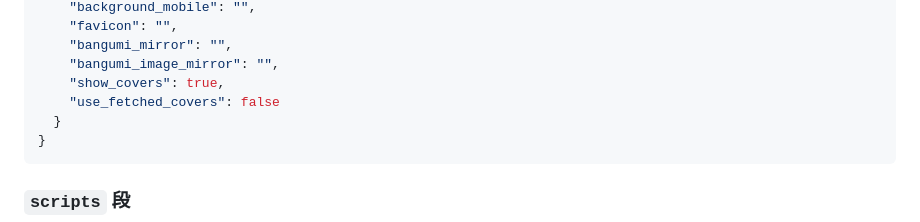
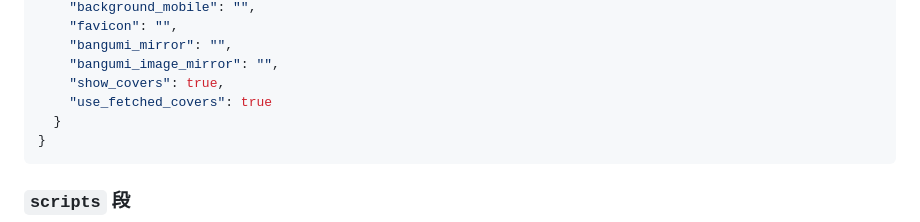
Before and after one commit to bestWuTong/Bangumi_AniList, a Markdown page: README.md, the part around the change. Drawn GitHub-style.

````diff
--- a/README.md
+++ b/README.md
@@ -58,7 +58,7 @@ Bangumi_AniList/
     "bangumi_mirror": "",
     "bangumi_image_mirror": "",
     "show_covers": true,
-    "use_fetched_covers": false
+    "use_fetched_covers": true
   }
 }
 ```
````
